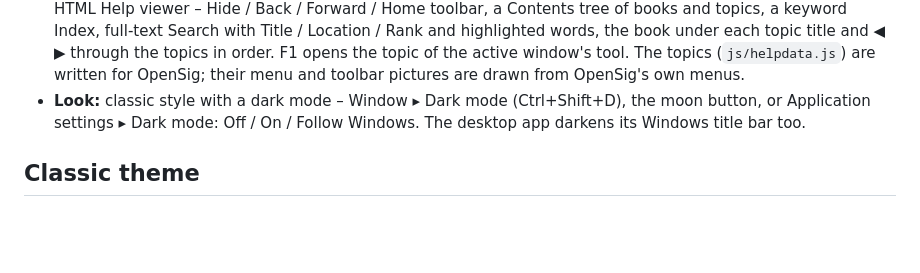
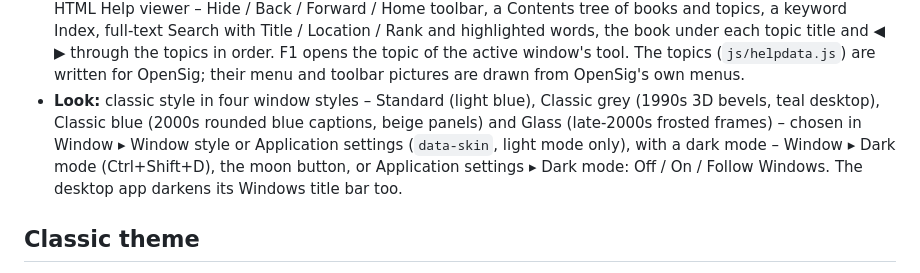
Before and after one commit to Fichriza/opensig, a Markdown page: opensig/README.md, the part around the change. Drawn GitHub-style; blank space fills up the shorter version.

```diff
--- a/opensig/README.md
+++ b/opensig/README.md
@@ -244,7 +244,9 @@ generator writes a `.bat` file built on these commands.
   Search with Title / Location / Rank and highlighted words, the book under each topic title and ◀ ▶ through the
   topics in order. F1 opens the topic of the active window's tool. The topics (`js/helpdata.js`) are written for
   OpenSig; their menu and toolbar pictures are drawn from OpenSig's own menus.
-- **Look:** classic style with a dark mode – Window ▸ Dark mode (Ctrl+Shift+D), the
+- **Look:** classic style in four window styles – Standard (light blue), Classic grey (1990s 3D bevels, teal desktop),
+  Classic blue (2000s rounded blue captions, beige panels) and Glass (late-2000s frosted frames) – chosen in Window ▸
+  Window style or Application settings (`data-skin`, light mode only), with a dark mode – Window ▸ Dark mode (Ctrl+Shift+D), the
   moon button, or Application settings ▸ Dark mode: Off / On / Follow Windows. The desktop app darkens its Windows
   title bar too.
 
```
Also changed, not shown: README.md (+7 -1 lines), docs/screenshots/window-styles.png (added), 4 other files.
